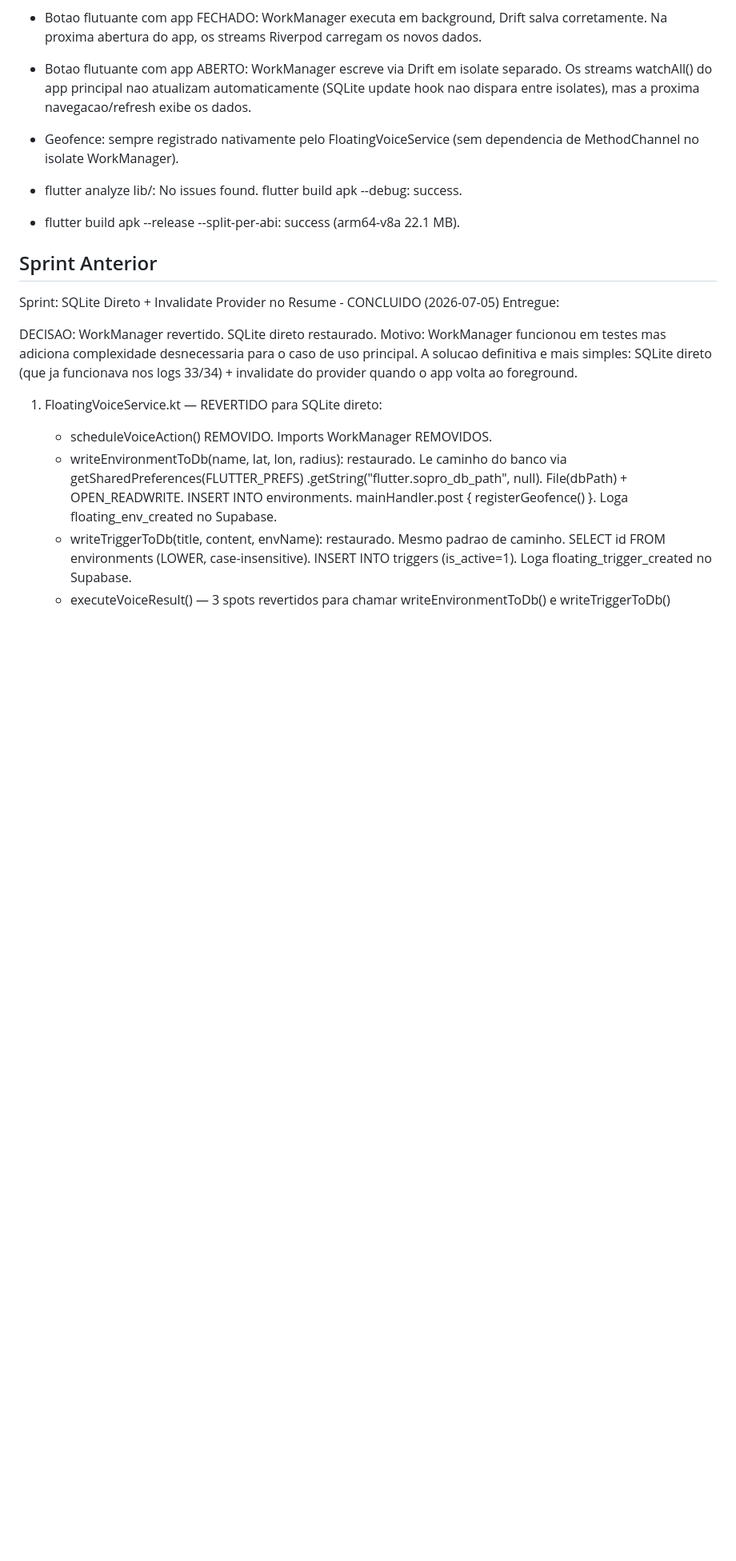
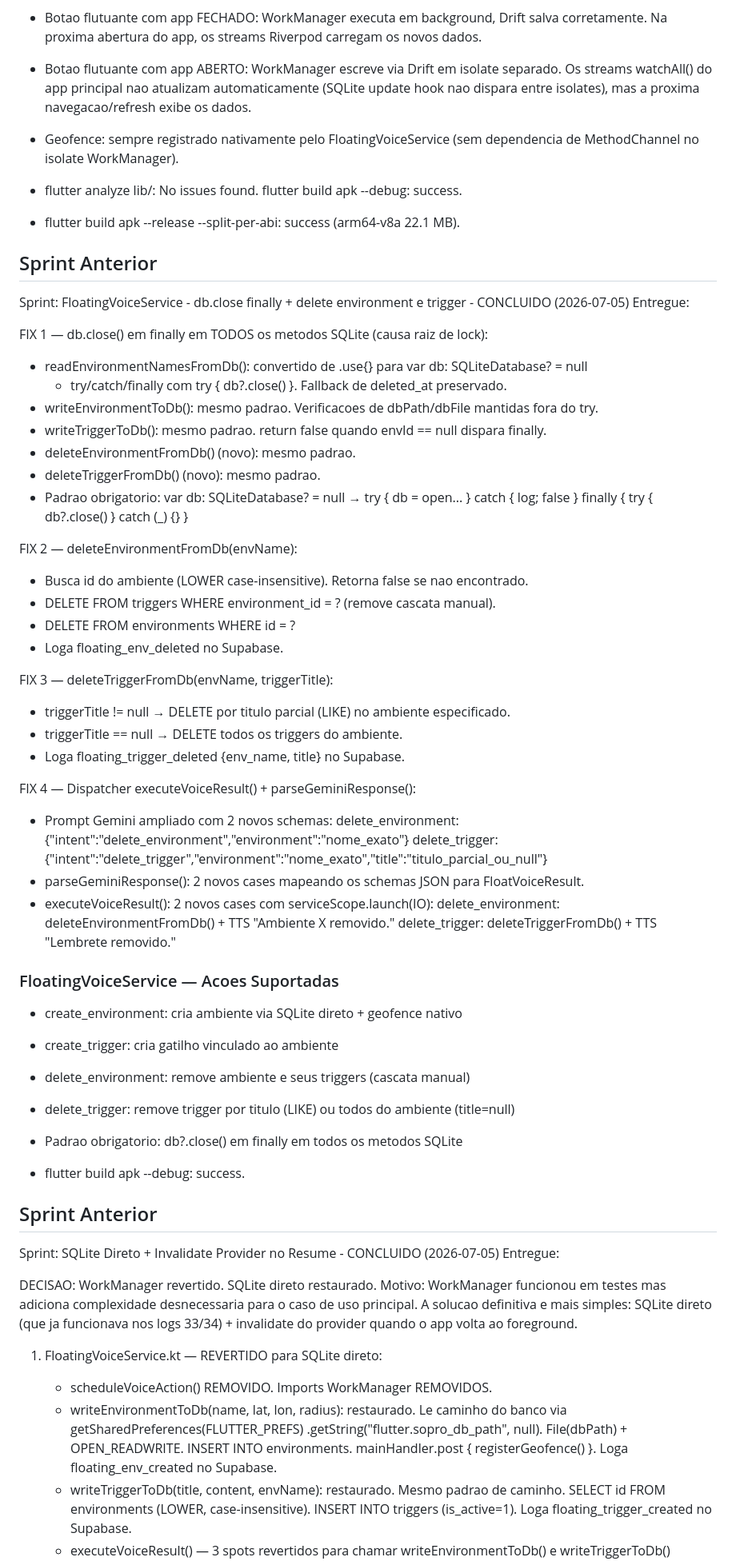
Before and after one commit to JuniorFray/APP_SOPRO, a Markdown page: CLAUDE.md, the part around the change. Shown at 80% size. Drawn GitHub-style; blank space fills up the shorter version.

Commit message:
docs: atualiza CLAUDE.md com sprint db.close finally + delete
Co-Authored-By: Claude Sonnet 4.6 <noreply@anthropic.com>

```diff
--- a/CLAUDE.md
+++ b/CLAUDE.md
@@ -1690,6 +1690,49 @@ COMPORTAMENTO ESPERADO APOS A MUDANCA:
 - flutter build apk --release --split-per-abi: success (arm64-v8a 22.1 MB).
 
 ## Sprint Anterior
+Sprint: FloatingVoiceService - db.close finally + delete environment e trigger - CONCLUIDO (2026-07-05)
+Entregue:
+
+FIX 1 — db.close() em finally em TODOS os metodos SQLite (causa raiz de lock):
+- readEnvironmentNamesFromDb(): convertido de .use{} para var db: SQLiteDatabase? = null
+  + try/catch/finally com try { db?.close() }. Fallback de deleted_at preservado.
+- writeEnvironmentToDb(): mesmo padrao. Verificacoes de dbPath/dbFile mantidas fora do try.
+- writeTriggerToDb(): mesmo padrao. return false quando envId == null dispara finally.
+- deleteEnvironmentFromDb() (novo): mesmo padrao.
+- deleteTriggerFromDb() (novo): mesmo padrao.
+- Padrao obrigatorio: var db: SQLiteDatabase? = null → try { db = open... }
+  catch { log; false } finally { try { db?.close() } catch (_) {} }
+
+FIX 2 — deleteEnvironmentFromDb(envName):
+- Busca id do ambiente (LOWER case-insensitive). Retorna false se nao encontrado.
+- DELETE FROM triggers WHERE environment_id = ? (remove cascata manual).
+- DELETE FROM environments WHERE id = ?
+- Loga floating_env_deleted no Supabase.
+
+FIX 3 — deleteTriggerFromDb(envName, triggerTitle):
+- triggerTitle != null → DELETE por titulo parcial (LIKE) no ambiente especificado.
+- triggerTitle == null → DELETE todos os triggers do ambiente.
+- Loga floating_trigger_deleted {env_name, title} no Supabase.
+
+FIX 4 — Dispatcher executeVoiceResult() + parseGeminiResponse():
+- Prompt Gemini ampliado com 2 novos schemas:
+    delete_environment: {"intent":"delete_environment","environment":"nome_exato"}
+    delete_trigger:     {"intent":"delete_trigger","environment":"nome_exato","title":"titulo_parcial_ou_null"}
+- parseGeminiResponse(): 2 novos cases mapeando os schemas JSON para FloatVoiceResult.
+- executeVoiceResult(): 2 novos cases com serviceScope.launch(IO):
+    delete_environment: deleteEnvironmentFromDb() + TTS "Ambiente X removido."
+    delete_trigger: deleteTriggerFromDb() + TTS "Lembrete removido."
+
+### FloatingVoiceService — Acoes Suportadas
+- create_environment: cria ambiente via SQLite direto + geofence nativo
+- create_trigger: cria gatilho vinculado ao ambiente
+- delete_environment: remove ambiente e seus triggers (cascata manual)
+- delete_trigger: remove trigger por titulo (LIKE) ou todos do ambiente (title=null)
+- Padrao obrigatorio: db?.close() em finally em todos os metodos SQLite
+
+- flutter build apk --debug: success.
+
+## Sprint Anterior
 Sprint: SQLite Direto + Invalidate Provider no Resume - CONCLUIDO (2026-07-05)
 Entregue:
 
```
